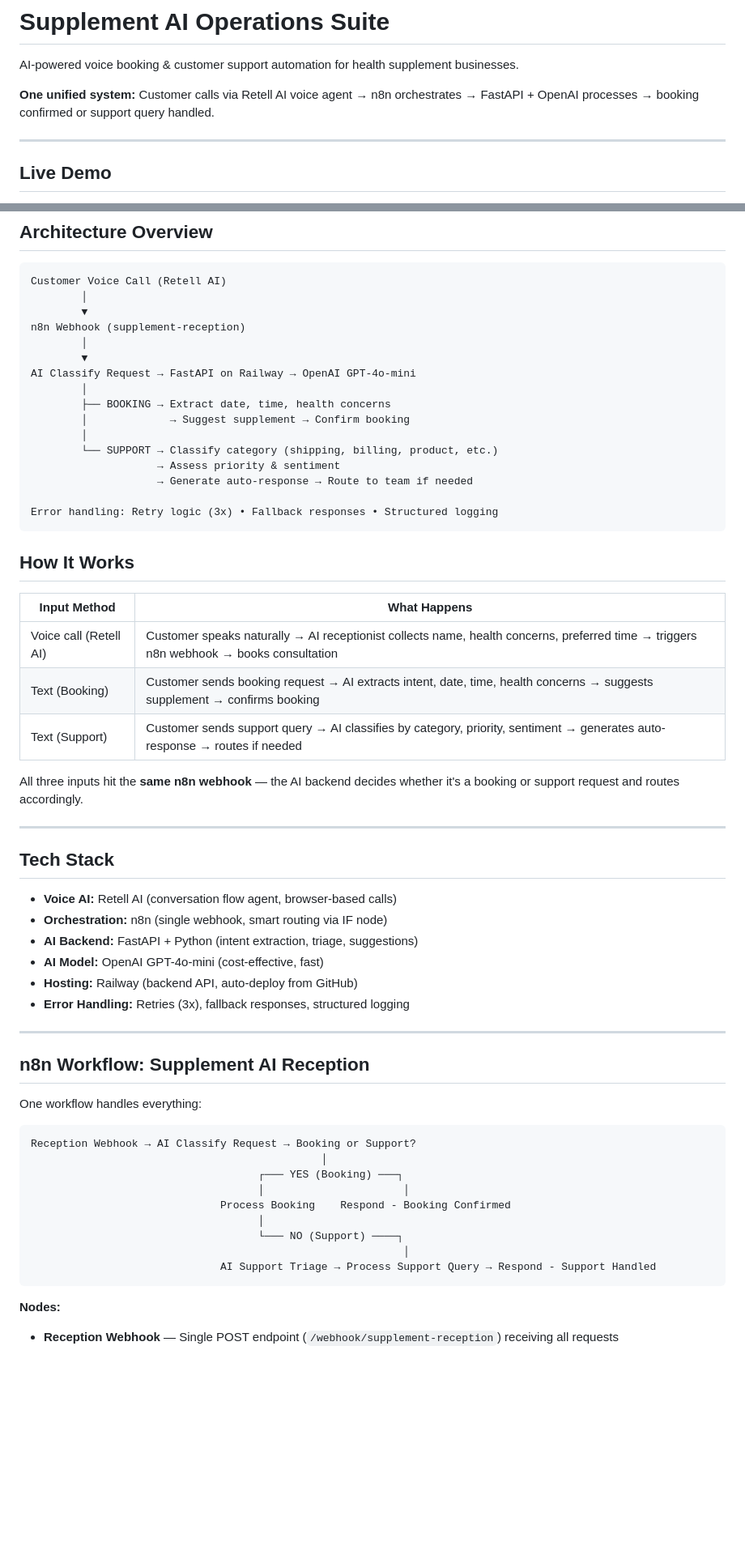
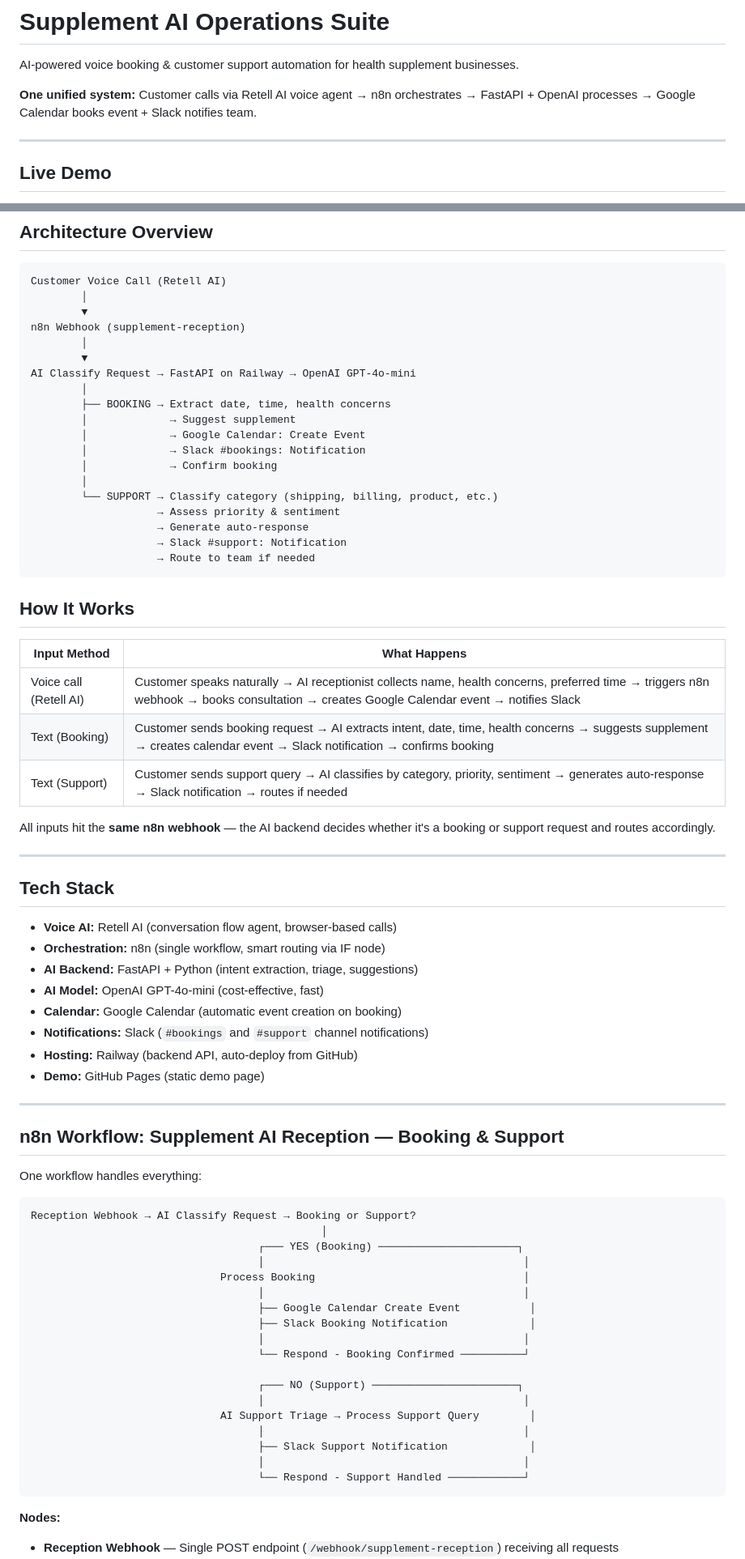
Before and after one commit to Ranjith36963/supplement-ai-ops, a Markdown page: README.md, 2 parts joined by grey strips. Shown at 81% size. GitHub-like rendering; blank space fills up the shorter version.

Commit message:
Final system documentation
Co-Authored-By: Claude Opus 4.6 <noreply@anthropic.com>

````diff
--- a/README.md
+++ b/README.md
@@ -2,7 +2,7 @@
 
 AI-powered voice booking & customer support automation for health supplement businesses.
 
-**One unified system:** Customer calls via Retell AI voice agent → n8n orchestrates → FastAPI + OpenAI processes → booking confirmed or support query handled.
+**One unified system:** Customer calls via Retell AI voice agent → n8n orchestrates → FastAPI + OpenAI processes → Google Calendar books event + Slack notifies team.
 
 ---
 
@@ -24,52 +24,66 @@ n8n Webhook (supplement-reception)
 AI Classify Request → FastAPI on Railway → OpenAI GPT-4o-mini
         │
         ├── BOOKING → Extract date, time, health concerns
-        │             → Suggest supplement → Confirm booking
+        │             → Suggest supplement
+        │             → Google Calendar: Create Event
+        │             → Slack #bookings: Notification
+        │             → Confirm booking
         │
         └── SUPPORT → Classify category (shipping, billing, product, etc.)
                     → Assess priority & sentiment
-                    → Generate auto-response → Route to team if needed
-
-Error handling: Retry logic (3x) • Fallback responses • Structured logging
+                    → Generate auto-response
+                    → Slack #support: Notification
+                    → Route to team if needed
 ```
 
 ## How It Works
 
 | Input Method | What Happens |
 |-------------|-------------|
-| Voice call (Retell AI) | Customer speaks naturally → AI receptionist collects name, health concerns, preferred time → triggers n8n webhook → books consultation |
-| Text (Booking) | Customer sends booking request → AI extracts intent, date, time, health concerns → suggests supplement → confirms booking |
-| Text (Support) | Customer sends support query → AI classifies by category, priority, sentiment → generates auto-response → routes if needed |
+| Voice call (Retell AI) | Customer speaks naturally → AI receptionist collects name, health concerns, preferred time → triggers n8n webhook → books consultation → creates Google Calendar event → notifies Slack |
+| Text (Booking) | Customer sends booking request → AI extracts intent, date, time, health concerns → suggests supplement → creates calendar event → Slack notification → confirms booking |
+| Text (Support) | Customer sends support query → AI classifies by category, priority, sentiment → generates auto-response → Slack notification → routes if needed |
 
-All three inputs hit the **same n8n webhook** — the AI backend decides whether it's a booking or support request and routes accordingly.
+All inputs hit the **same n8n webhook** — the AI backend decides whether it's a booking or support request and routes accordingly.
 
 ---
 
 ## Tech Stack
 
 - **Voice AI:** Retell AI (conversation flow agent, browser-based calls)
-- **Orchestration:** n8n (single webhook, smart routing via IF node)
+- **Orchestration:** n8n (single workflow, smart routing via IF node)
 - **AI Backend:** FastAPI + Python (intent extraction, triage, suggestions)
 - **AI Model:** OpenAI GPT-4o-mini (cost-effective, fast)
+- **Calendar:** Google Calendar (automatic event creation on booking)
+- **Notifications:** Slack (`#bookings` and `#support` channel notifications)
 - **Hosting:** Railway (backend API, auto-deploy from GitHub)
-- **Error Handling:** Retries (3x), fallback responses, structured logging
+- **Demo:** GitHub Pages (static demo page)
 
 ---
 
-## n8n Workflow: Supplement AI Reception
+## n8n Workflow: Supplement AI Reception — Booking & Support
 
 One workflow handles everything:
 
 ```
 Reception Webhook → AI Classify Request → Booking or Support?
                                               │
-                                    ┌─── YES (Booking) ───┐
-                                    │                      │
-                              Process Booking    Respond - Booking Confirmed
-                                    │
-                                    └─── NO (Support) ────┐
-                                                           │
-                              AI Support Triage → Process Support Query → Respond - Support Handled
+                                    ┌─── YES (Booking) ──────────────────────┐
+                                    │                                         │
+                              Process Booking                                 │
+                                    │                                         │
+                                    ├── Google Calendar Create Event           │
+                                    ├── Slack Booking Notification             │
+                                    │                                         │
+                                    └── Respond - Booking Confirmed ──────────┘
+
+                                    ┌─── NO (Support) ───────────────────────┐
+                                    │                                         │
+                              AI Support Triage → Process Support Query        │
+                                    │                                         │
+                                    ├── Slack Support Notification             │
+                                    │                                         │
+                                    └── Respond - Support Handled ────────────┘
 ```
 
 **Nodes:**
````
Also changed, not shown: other parts of README.md (+21 -2 lines).
